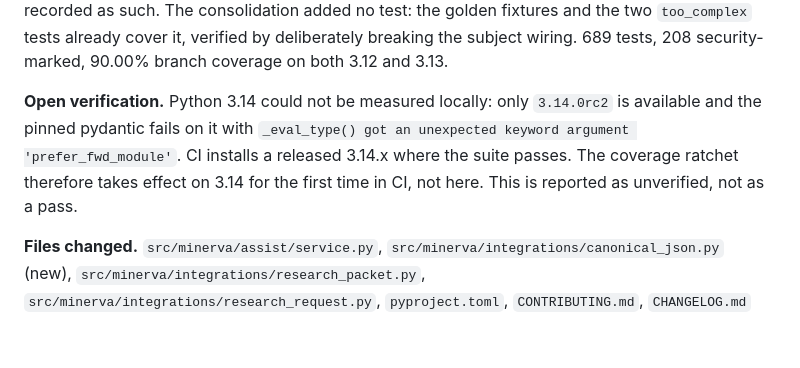
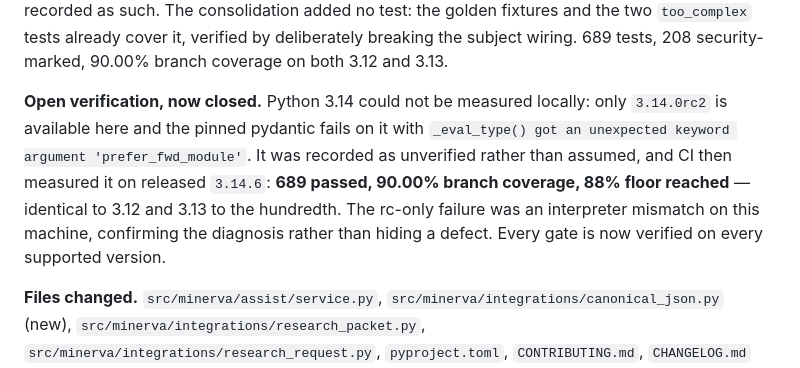
Before and after one commit to Ayyitskevin/Minerva, a Markdown page: docs/OPUS_EXECUTION_STATE.md, the part around the change. GitHub-like rendering; blank space fills up the shorter version.

```diff
--- a/docs/OPUS_EXECUTION_STATE.md
+++ b/docs/OPUS_EXECUTION_STATE.md
@@ -1147,11 +1147,14 @@ added no test: the golden fixtures and the two `too_complex` tests already cover
 it, verified by deliberately breaking the subject wiring. 689 tests, 208
 security-marked, 90.00% branch coverage on both 3.12 and 3.13.
 
-**Open verification.** Python 3.14 could not be measured locally: only
-`3.14.0rc2` is available and the pinned pydantic fails on it with `_eval_type() got
-an unexpected keyword argument 'prefer_fwd_module'`. CI installs a released 3.14.x
-where the suite passes. The coverage ratchet therefore takes effect on 3.14 for the
-first time in CI, not here. This is reported as unverified, not as a pass.
+**Open verification, now closed.** Python 3.14 could not be measured locally:
+only `3.14.0rc2` is available here and the pinned pydantic fails on it with
+`_eval_type() got an unexpected keyword argument 'prefer_fwd_module'`. It was
+recorded as unverified rather than assumed, and CI then measured it on released
+`3.14.6`: **689 passed, 90.00% branch coverage, 88% floor reached** — identical to
+3.12 and 3.13 to the hundredth. The rc-only failure was an interpreter mismatch on
+this machine, confirming the diagnosis rather than hiding a defect. Every gate is
+now verified on every supported version.
 
 **Files changed.** `src/minerva/assist/service.py`,
 `src/minerva/integrations/canonical_json.py` (new),
```
Also changed, not shown: CHANGELOG.md (+9 -6 lines).
